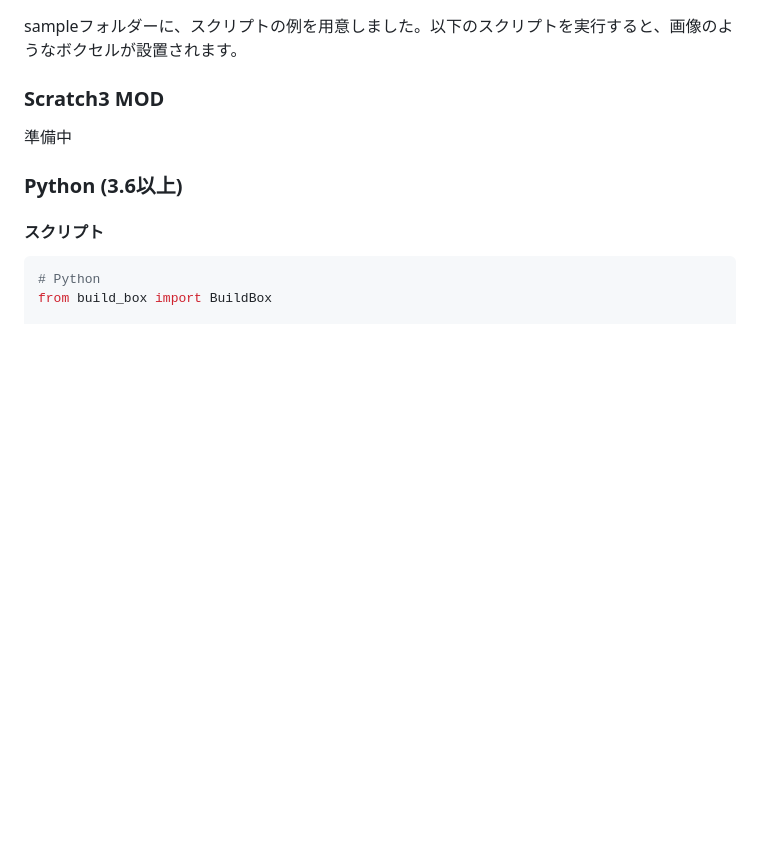
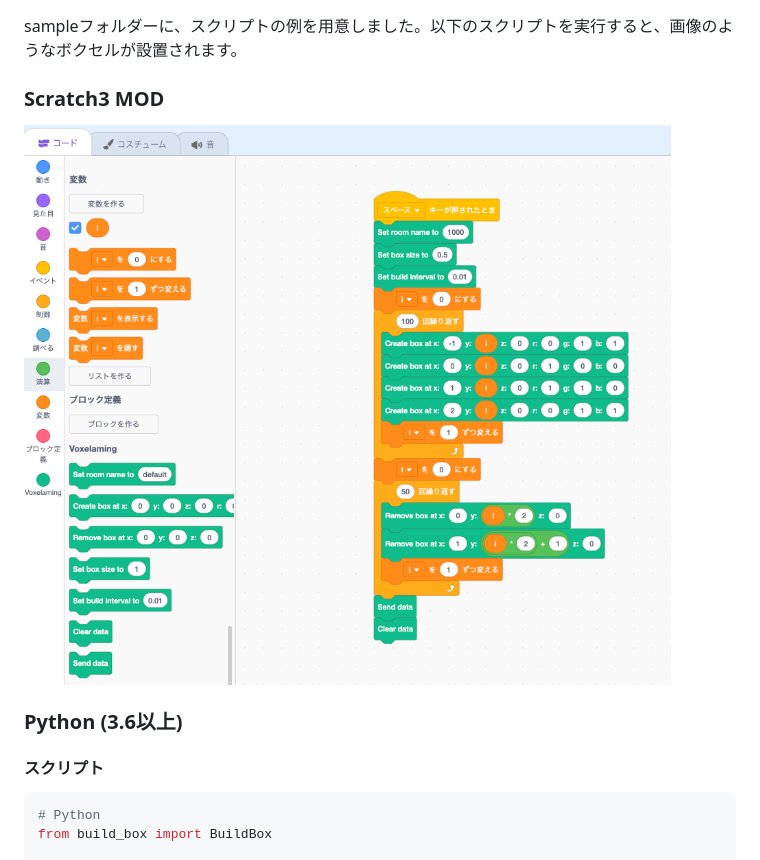
Before and after one commit to creativival/Voxelaming, a Markdown page: README.md, the part around the change. GitHub-like rendering; pictures changed too: image/voxelaming_scratch3.png (added); blank space fills up the shorter version.

Commit message:
READMEにScratch3のスクリプトの画像を追加

```diff
--- a/README.md
+++ b/README.md
@@ -51,7 +51,7 @@ sampleフォルダーに、スクリプトの例を用意しました。以下
 
 ### Scratch3 MOD
 
-準備中
+![VoxelamingScratch3](image/voxelaming_scratch3.png)
 
 ### Python (3.6以上)
 
```
Also changed, not shown: 1 other file.
